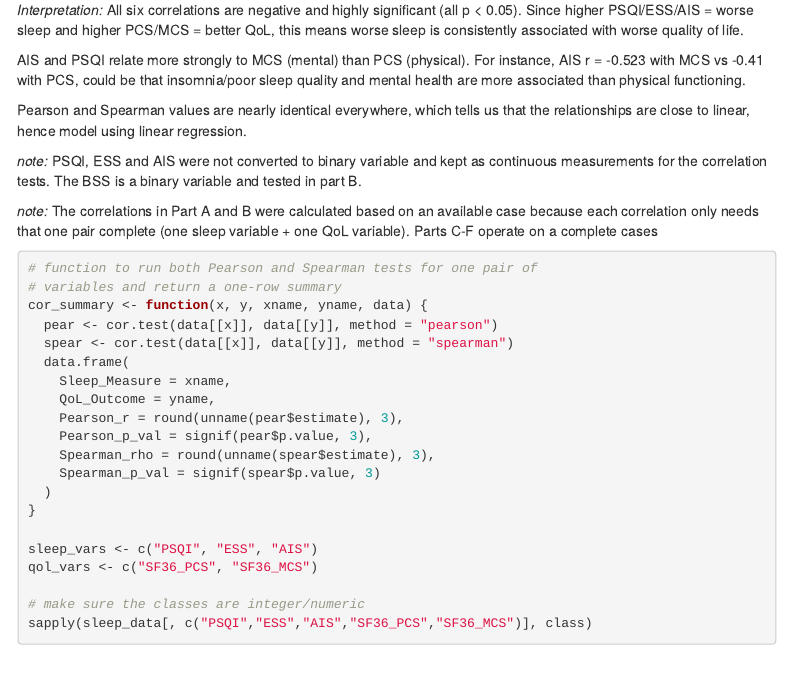
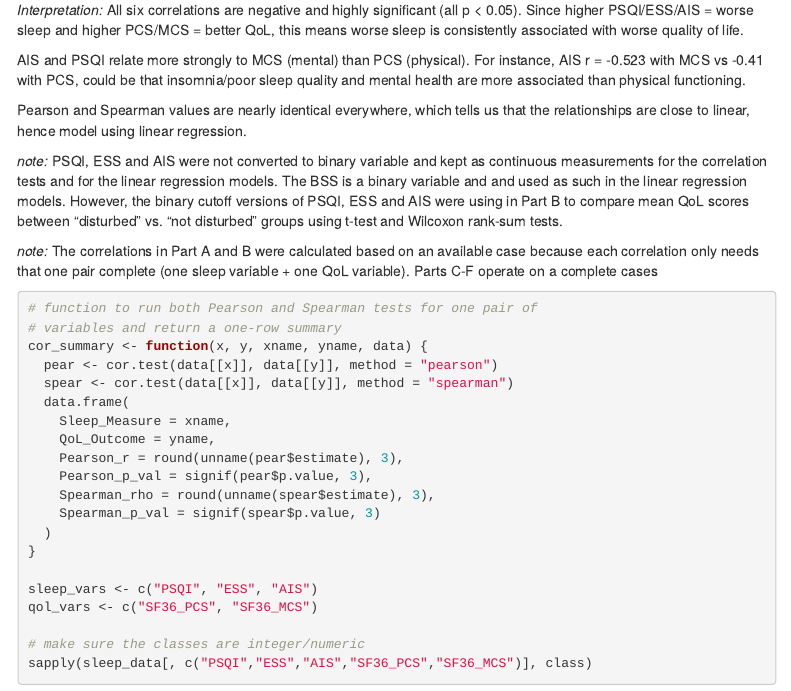
Before and after one commit to RanmaliA/data-sci-proj-one, an R Markdown document (group_project_2.Rmd): the page in a window 1100 px wide, from 4680 px down. Rendered offline with R 4.5, knitr and Pandoc, with nearby package versions; some code elsewhere in the file could not run offline; menus at the side of the page are left out.

Commit message:
Update notes on PSQI, ESS, AIS, and BSS usage
Clarified the usage of PSQI, ESS, and AIS in correlation tests and linear regression models, specifying their treatment as continuous measurements and the use of binary cutoffs in Part B.

```diff
--- a/group_project_2.Rmd
+++ b/group_project_2.Rmd
@@ -341,7 +341,7 @@ AIS and PSQI relate more strongly to MCS (mental) than PCS (physical). For insta
 
 Pearson and Spearman values are nearly identical everywhere, which tells us that the relationships are close to linear, hence model using linear regression.
 
-*note:* PSQI, ESS and AIS were not converted to binary variable and kept as continuous measurements for the correlation tests. The BSS is a binary variable and tested in part B.
+*note:* PSQI, ESS and AIS were not converted to binary variable and kept as continuous measurements for the correlation tests and for the linear regression models. The BSS is a binary variable and and used as such in the linear regression models. However, the binary cutoff versions of PSQI, ESS and AIS were using in Part B to compare mean QoL scores between "disturbed" vs. "not disturbed" groups using t-test and Wilcoxon rank-sum tests.
 
 *note:* The correlations in Part A and B were calculated based on an available case because each correlation only needs that one pair complete (one sleep variable + one QoL variable). Parts C-F operate on a complete cases
 
```
